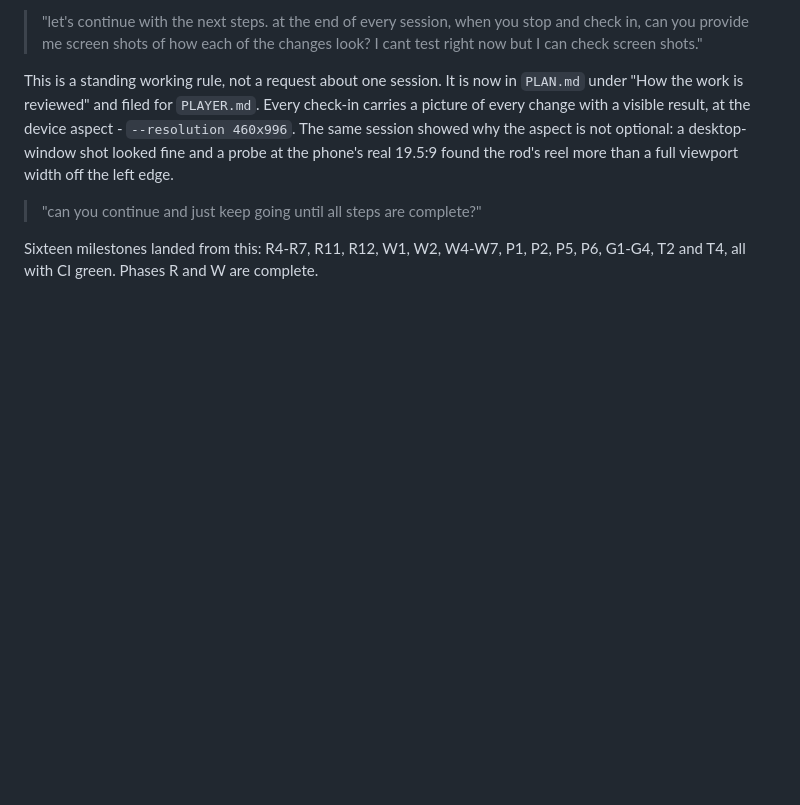
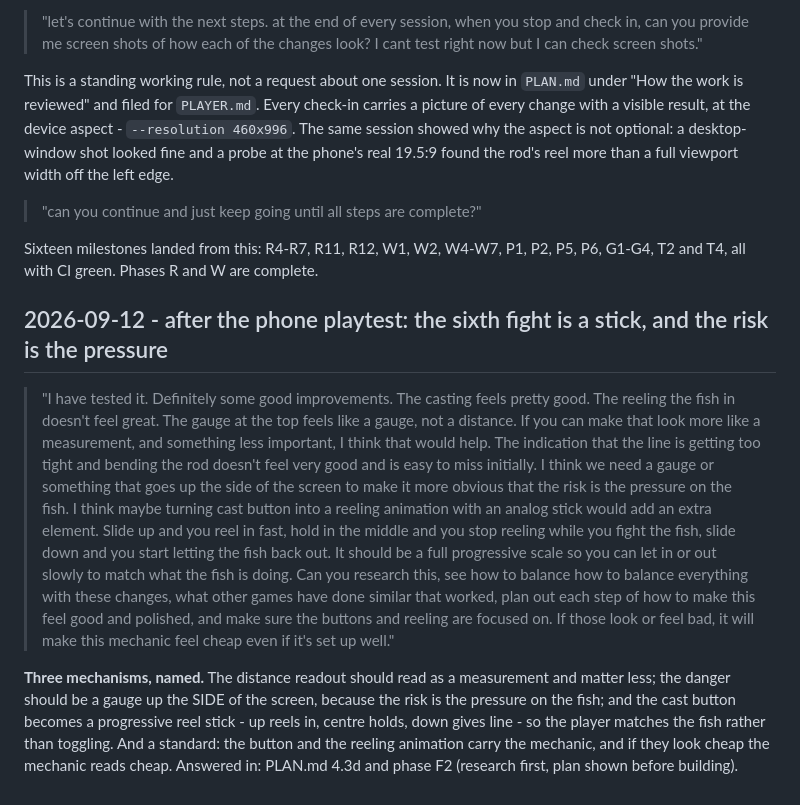
Before and after one commit to gideon6222/gamedev-notes, a Markdown page: playtests/stillwater.md, the part around the change. GitHub-like rendering; blank space fills up the shorter version.

Commit message:
Playtest 2026-09-12: stillwater phone test, the sixth fight is a stick and the risk is the pressure
Co-Authored-By: Claude <noreply@anthropic.com>

```diff
--- a/playtests/stillwater.md
+++ b/playtests/stillwater.md
@@ -411,3 +411,28 @@ phone's real 19.5:9 found the rod's reel more than a full viewport width off the
 
 Sixteen milestones landed from this: R4-R7, R11, R12, W1, W2, W4-W7, P1, P2, P5, P6, G1-G4, T2
 and T4, all with CI green. Phases R and W are complete.
+
+## 2026-09-12 - after the phone playtest: the sixth fight is a stick, and the risk is the pressure
+
+> "I have tested it. Definitely some good improvements. The casting feels pretty good. The
+> reeling the fish in doesn't feel great. The gauge at the top feels like a gauge, not a
+> distance. If you can make that look more like a measurement, and something less important, I
+> think that would help. The indication that the line is getting too tight and bending the rod
+> doesn't feel very good and is easy to miss initially. I think we need a gauge or something
+> that goes up the side of the screen to make it more obvious that the risk is the pressure on
+> the fish. I think maybe turning cast button into a reeling animation with an analog stick
+> would add an extra element. Slide up and you reel in fast, hold in the middle and you stop
+> reeling while you fight the fish, slide down and you start letting the fish back out. It
+> should be a full progressive scale so you can let in or out slowly to match what the fish is
+> doing. Can you research this, see how to balance how to balance everything with these
+> changes, what other games have done similar that worked, plan out each step of how to make
+> this feel good and polished, and make sure the buttons and reeling are focused on. If those
+> look or feel bad, it will make this mechanic feel cheap even if it's set up well."
+
+**Three mechanisms, named.** The distance readout should read as a measurement and matter
+less; the danger should be a gauge up the SIDE of the screen, because the risk is the
+pressure on the fish; and the cast button becomes a progressive reel stick - up reels in,
+centre holds, down gives line - so the player matches the fish rather than toggling. And a
+standard: the button and the reeling animation carry the mechanic, and if they look cheap
+the mechanic reads cheap. Answered in: PLAN.md 4.3d and phase F2 (research first, plan
+shown before building).
```
